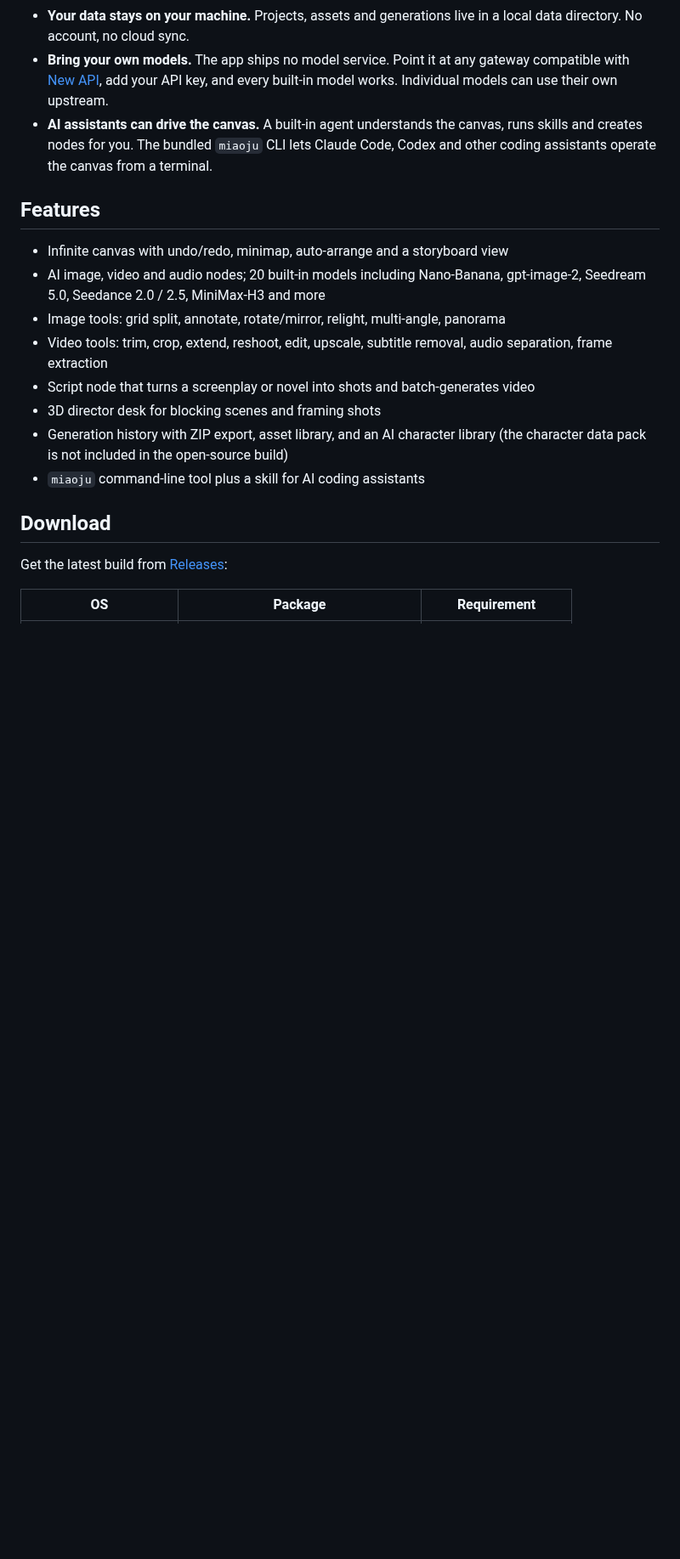
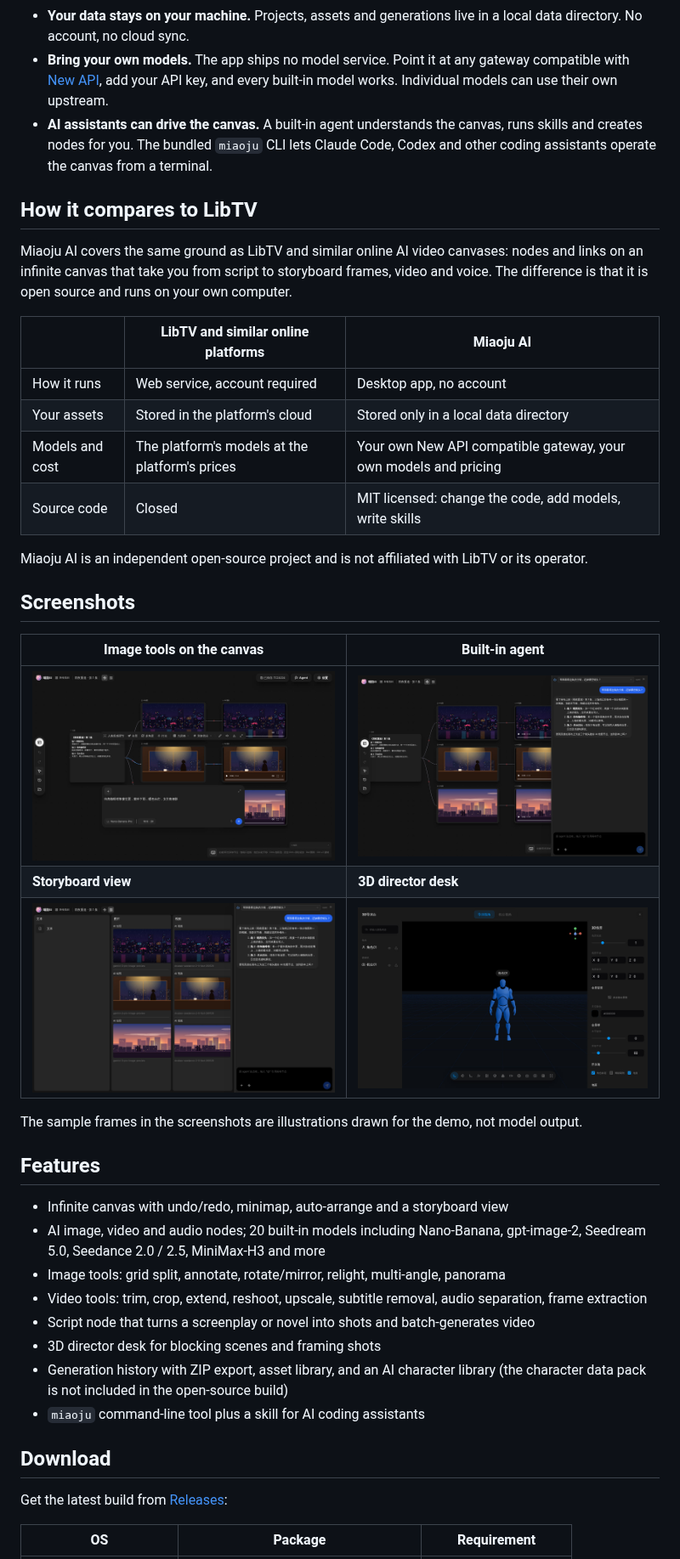
Before and after one commit to qq788538-dotcom/tvmao-drama, a Markdown page: README.en.md, the part around one of its changes. Shown at 85% size. Drawn GitHub-style; pictures changed too: docs/screenshots/agent.jpg (added), docs/screenshots/director-desk.jpg (added), docs/screenshots/image-tools.jpg (added); blank space fills up the shorter version.

```diff
--- a/README.en.md
+++ b/README.en.md
@@ -24,12 +28,35 @@ Miaoju AI is a desktop app for macOS and Windows. You place nodes on a canvas an
 - **Bring your own models.** The app ships no model service. Point it at any gateway compatible with [New API](https://github.com/QuantumNous/new-api), add your API key, and every built-in model works. Individual models can use their own upstream.
 - **AI assistants can drive the canvas.** A built-in agent understands the canvas, runs skills and creates nodes for you. The bundled `miaoju` CLI lets Claude Code, Codex and other coding assistants operate the canvas from a terminal.
 
+## How it compares to LibTV
+
+Miaoju AI covers the same ground as LibTV and similar online AI video canvases: nodes and links on an infinite canvas that take you from script to storyboard frames, video and voice. The difference is that it is open source and runs on your own computer.
+
+| | LibTV and similar online platforms | Miaoju AI |
+|---|---|---|
+| How it runs | Web service, account required | Desktop app, no account |
+| Your assets | Stored in the platform's cloud | Stored only in a local data directory |
+| Models and cost | The platform's models at the platform's prices | Your own New API compatible gateway, your own models and pricing |
+| Source code | Closed | MIT licensed: change the code, add models, write skills |
+
+Miaoju AI is an independent open-source project and is not affiliated with LibTV or its operator.
+
+## Screenshots
+
+| Image tools on the canvas | Built-in agent |
+|---|---|
+| ![Toolbar and prompt panel of a selected image node](docs/screenshots/image-tools.jpg) | ![Agent panel reading the canvas and suggesting shots](docs/screenshots/agent.jpg) |
+| **Storyboard view** | **3D director desk** |
+| ![Storyboard view with text, image and video columns](docs/screenshots/storyboard.jpg) | ![Placing a mannequin and camera in the 3D director desk](docs/screenshots/director-desk.jpg) |
+
+The sample frames in the screenshots are illustrations drawn for the demo, not model output.
+
 ## Features
 
 - Infinite canvas with undo/redo, minimap, auto-arrange and a storyboard view
 - AI image, video and audio nodes; 20 built-in models including Nano-Banana, gpt-image-2, Seedream 5.0, Seedance 2.0 / 2.5, MiniMax-H3 and more
 - Image tools: grid split, annotate, rotate/mirror, relight, multi-angle, panorama
-- Video tools: trim, crop, extend, reshoot, edit, upscale, subtitle removal, audio separation, frame extraction
+- Video tools: trim, crop, extend, reshoot, upscale, subtitle removal, audio separation, frame extraction
 - Script node that turns a screenplay or novel into shots and batch-generates video
 - 3D director desk for blocking scenes and framing shots
 - Generation history with ZIP export, asset library, and an AI character library (the character data pack is not included in the open-source build)
```
Also changed, not shown: other parts of README.en.md (+5 -1 lines), README.md (+32 -3 lines), docs/screenshots/canvas.jpg (added), docs/screenshots/settings.jpg (added).
